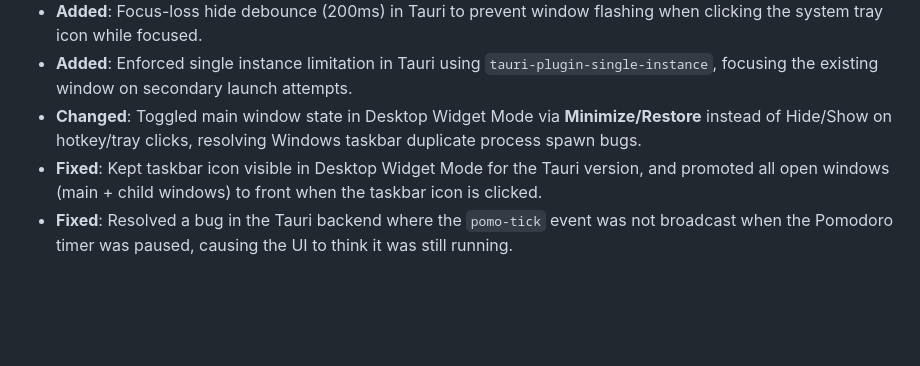
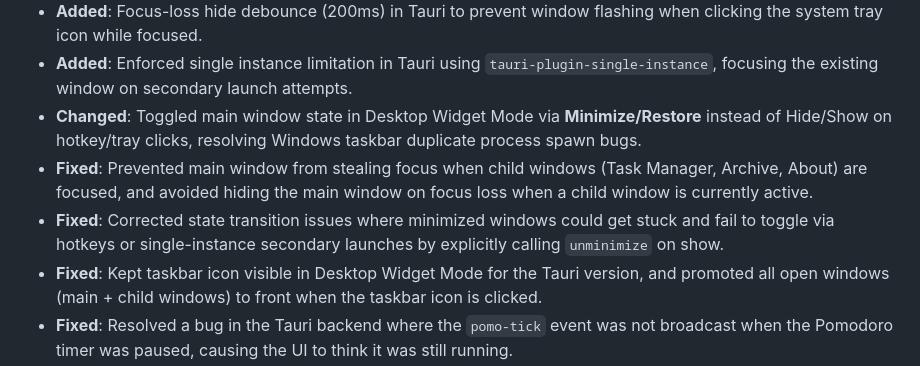
Before and after one commit to mesmerli/MenuBarTodo, a Markdown page: CHANGELOG.md, the part around the change. GitHub-like rendering; blank space fills up the shorter version.

Commit message:
docs: update CHANGELOG.md with focus and single-instance unminimize fixes

```diff
--- a/CHANGELOG.md
+++ b/CHANGELOG.md
@@ -11,6 +11,8 @@ All notable changes to the **MenuBar Todo** project will be documented in this f
 - **Added**: Focus-loss hide debounce (200ms) in Tauri to prevent window flashing when clicking the system tray icon while focused.
 - **Added**: Enforced single instance limitation in Tauri using `tauri-plugin-single-instance`, focusing the existing window on secondary launch attempts.
 - **Changed**: Toggled main window state in Desktop Widget Mode via **Minimize/Restore** instead of Hide/Show on hotkey/tray clicks, resolving Windows taskbar duplicate process spawn bugs.
+- **Fixed**: Prevented main window from stealing focus when child windows (Task Manager, Archive, About) are focused, and avoided hiding the main window on focus loss when a child window is currently active.
+- **Fixed**: Corrected state transition issues where minimized windows could get stuck and fail to toggle via hotkeys or single-instance secondary launches by explicitly calling `unminimize` on show.
 - **Fixed**: Kept taskbar icon visible in Desktop Widget Mode for the Tauri version, and promoted all open windows (main + child windows) to front when the taskbar icon is clicked.
 - **Fixed**: Resolved a bug in the Tauri backend where the `pomo-tick` event was not broadcast when the Pomodoro timer was paused, causing the UI to think it was still running.
 - **Fixed**: Allowed editing of the Pomodoro timer duration when it is paused after a countdown has started.
```
